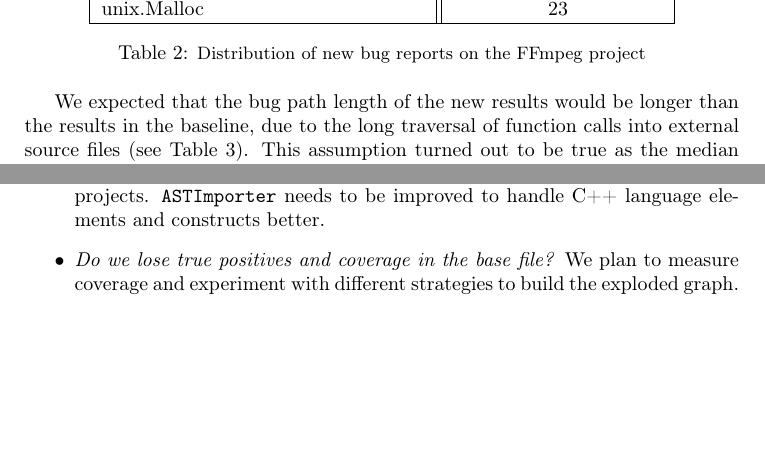
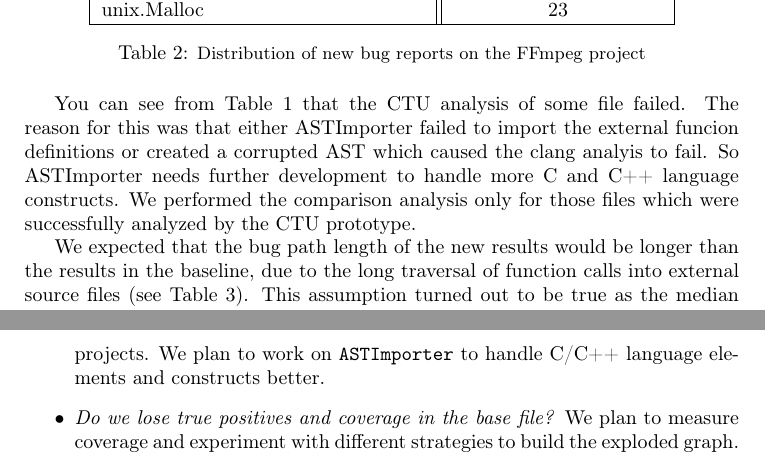
Before and after one commit to dkrupp/eurollvm17, a LaTeX paper (abstract.tex): two parts of pages 4 and 5 of 6 before the commit and two parts of pages 4 and 6 of 6 after it, joined at a grey line, cut so that both start at the same text, the shorter picture padded with empty space. Compiled offline with pdfLaTeX.

Commit message:
short description about faile files

```diff
--- a/abstract.tex
+++ b/abstract.tex
@@ -199,6 +199,13 @@ unix.Malloc                        & 23 \\
 \label{tblffmpegbugs}
 \end{table}
 
+You can see from Table~\ref{tblfindings} that the CTU analysis of some file failed.
+The reason for this was that either ASTImporter failed to import the external
+funcion definitions or created a corrupted AST which caused the clang analyis
+to fail. So ASTImporter needs further development to handle more C and C++ language
+constructs. We performed the comparison analysis only for those files which were
+successfully analyzed by the CTU prototype.
+
 We expected that the bug path length of the new results would be longer
 than the results in the baseline, due to the long traversal of function
 calls into external source files (see Table~\ref{tblbpl}). This assumption turned out to be true as
@@ -280,7 +287,7 @@ are analyzed independently.
   \item The current CTU prototype is only usable for C projects.
     We have experienced many crashes and assertion failures of the
     \texttt{ASTImporter} for C++ projects.
-    \texttt{ASTImporter} needs to be improved to handle C++ language elements
+    We plan to work on \texttt{ASTImporter} to handle C/C++ language elements
     and constructs better.
 
   \item \emph{Do we lose true positives and coverage in the base file?}
```
Also changed, not shown: abstract.tex (8 more changed lines).
